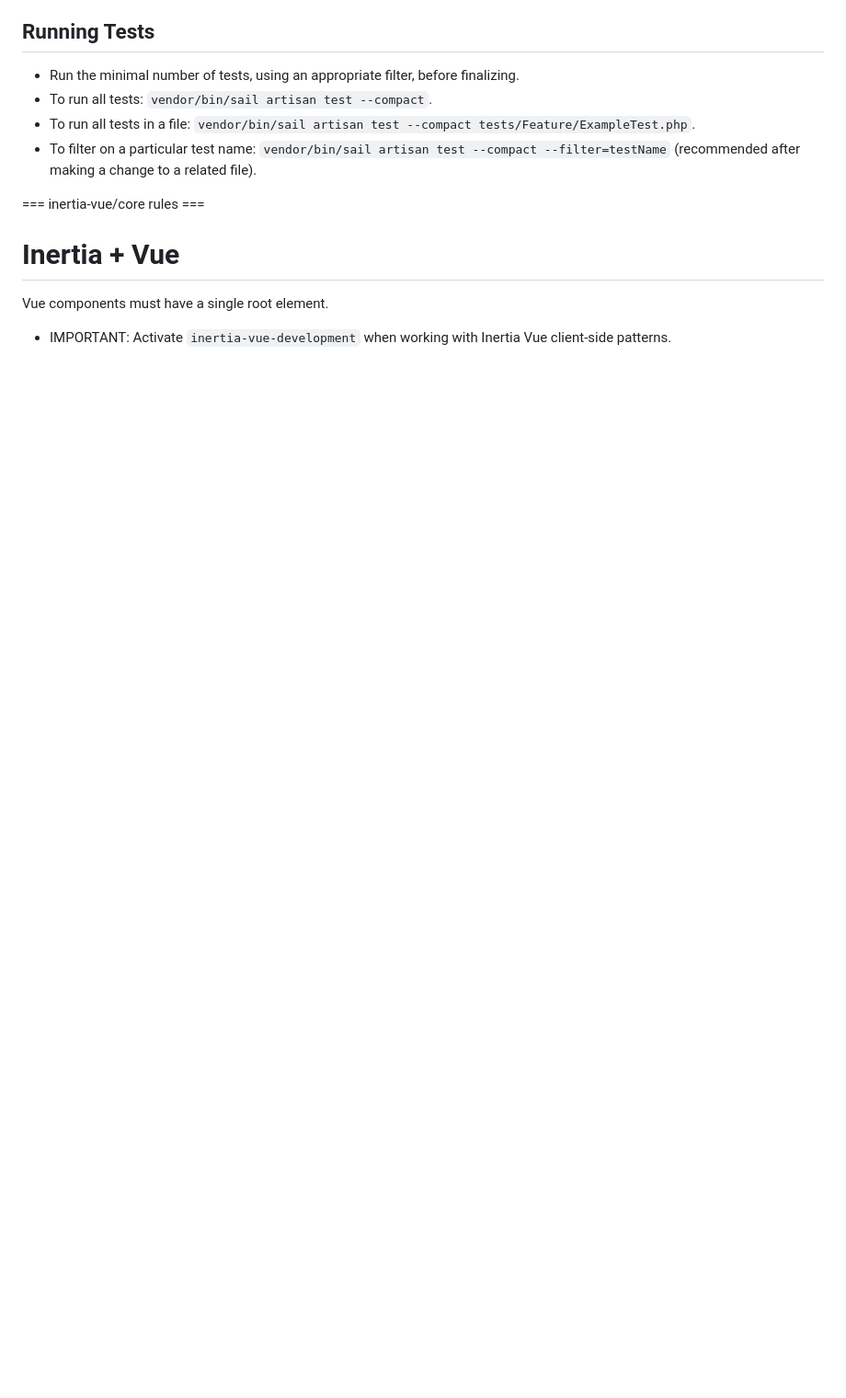
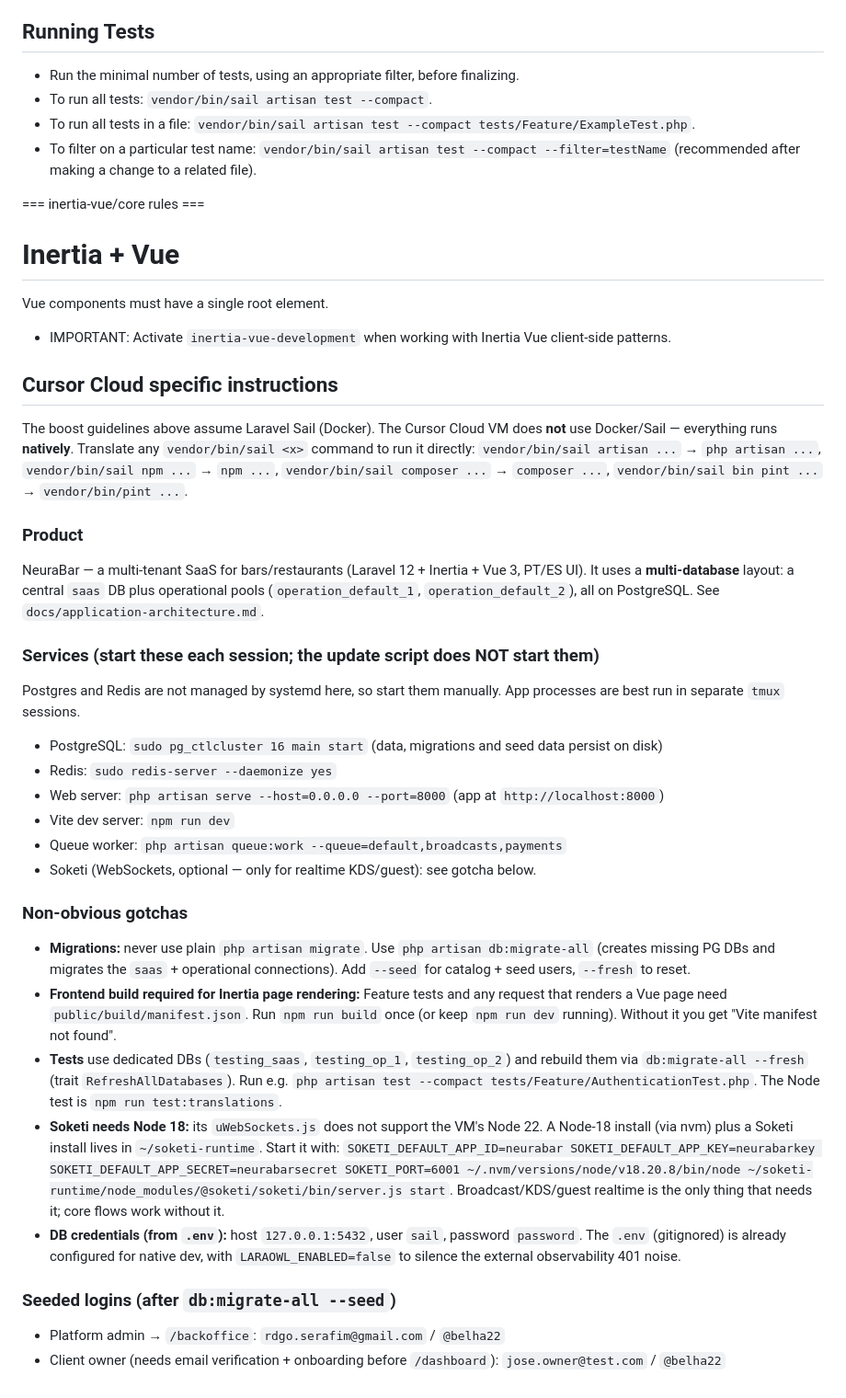
Before and after one commit to inteligenciak2n/neurabar2, a Markdown page: AGENTS.md, the part around the change. Shown at 92% size. Rendered like a GitHub page; blank space fills up the shorter version.

Commit message:
docs: add Cursor Cloud native dev environment instructions to AGENTS.md
Co-authored-by: inteligenciak2n <inteligenciak2n@users.noreply.github.com>

```diff
--- a/AGENTS.md
+++ b/AGENTS.md
@@ -236,3 +236,31 @@ Vue components must have a single root element.
 - IMPORTANT: Activate `inertia-vue-development` when working with Inertia Vue client-side patterns.
 
 </laravel-boost-guidelines>
+
+## Cursor Cloud specific instructions
+
+The boost guidelines above assume Laravel Sail (Docker). The Cursor Cloud VM does **not** use Docker/Sail — everything runs **natively**. Translate any `vendor/bin/sail <x>` command to run it directly: `vendor/bin/sail artisan ...` → `php artisan ...`, `vendor/bin/sail npm ...` → `npm ...`, `vendor/bin/sail composer ...` → `composer ...`, `vendor/bin/sail bin pint ...` → `vendor/bin/pint ...`.
+
+### Product
+NeuraBar — a multi-tenant SaaS for bars/restaurants (Laravel 12 + Inertia + Vue 3, PT/ES UI). It uses a **multi-database** layout: a central `saas` DB plus operational pools (`operation_default_1`, `operation_default_2`), all on PostgreSQL. See `docs/application-architecture.md`.
+
+### Services (start these each session; the update script does NOT start them)
+Postgres and Redis are not managed by systemd here, so start them manually. App processes are best run in separate `tmux` sessions.
+
+- PostgreSQL: `sudo pg_ctlcluster 16 main start` (data, migrations and seed data persist on disk)
+- Redis: `sudo redis-server --daemonize yes`
+- Web server: `php artisan serve --host=0.0.0.0 --port=8000` (app at `http://localhost:8000`)
+- Vite dev server: `npm run dev`
+- Queue worker: `php artisan queue:work --queue=default,broadcasts,payments`
+- Soketi (WebSockets, optional — only for realtime KDS/guest): see gotcha below.
+
+### Non-obvious gotchas
+- **Migrations:** never use plain `php artisan migrate`. Use `php artisan db:migrate-all` (creates missing PG DBs and migrates the `saas` + operational connections). Add `--seed` for catalog + seed users, `--fresh` to reset.
+- **Frontend build required for Inertia page rendering:** Feature tests and any request that renders a Vue page need `public/build/manifest.json`. Run `npm run build` once (or keep `npm run dev` running). Without it you get "Vite manifest not found".
+- **Tests** use dedicated DBs (`testing_saas`, `testing_op_1`, `testing_op_2`) and rebuild them via `db:migrate-all --fresh` (trait `RefreshAllDatabases`). Run e.g. `php artisan test --compact tests/Feature/AuthenticationTest.php`. The Node test is `npm run test:translations`.
+- **Soketi needs Node 18:** its `uWebSockets.js` does not support the VM's Node 22. A Node-18 install (via nvm) plus a Soketi install lives in `~/soketi-runtime`. Start it with: `SOKETI_DEFAULT_APP_ID=neurabar SOKETI_DEFAULT_APP_KEY=neurabarkey SOKETI_DEFAULT_APP_SECRET=neurabarsecret SOKETI_PORT=6001 ~/.nvm/versions/node/v18.20.8/bin/node ~/soketi-runtime/node_modules/@soketi/soketi/bin/server.js start`. Broadcast/KDS/guest realtime is the only thing that needs it; core flows work without it.
+- **DB credentials (from `.env`):** host `127.0.0.1:5432`, user `sail`, password `password`. The `.env` (gitignored) is already configured for native dev, with `LARAOWL_ENABLED=false` to silence the external observability 401 noise.
+
+### Seeded logins (after `db:migrate-all --seed`)
+- Platform admin → `/backoffice`: `rdgo.serafim@gmail.com` / `@belha22`
+- Client owner (needs email verification + onboarding before `/dashboard`): `jose.owner@test.com` / `@belha22`
```
